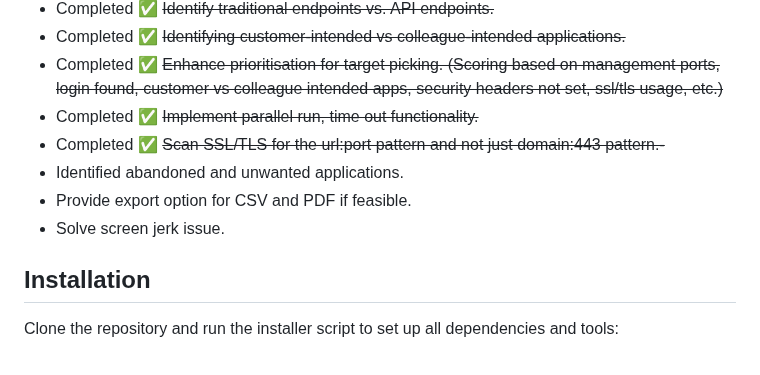
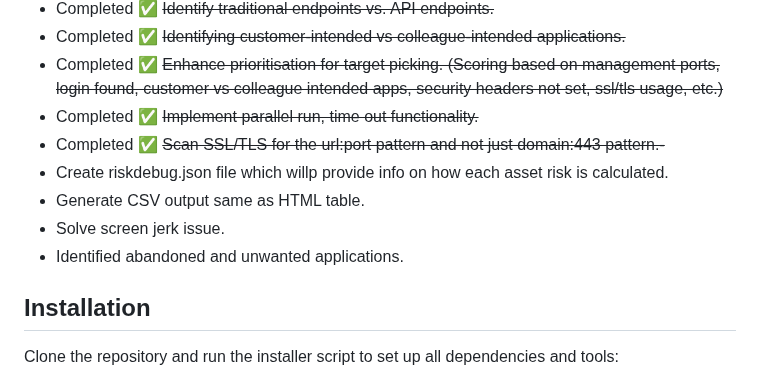
Before and after one commit to iamthefrogy/frogy2.0, a Markdown page: README.md, the part around the change. Drawn GitHub-style.

```diff
--- a/README.md
+++ b/README.md
@@ -120,9 +120,10 @@ Once all factors are tallied, we get a **numeric risk score**. **Higher** means
 - Completed ✅ ~~Enhance prioritisation for target picking. (Scoring based on management ports, login found, customer vs colleague intended apps, security headers not set, ssl/tls usage, etc.)~~
 - Completed ✅ ~~Implement parallel run, time out functionality.~~
 - Completed ✅ ~~Scan SSL/TLS for the url:port pattern and not just domain:443 pattern.-~~
+- Create riskdebug.json file which willp provide info on how each asset risk is calculated.
+- Generate CSV output same as HTML table.
+- Solve screen jerk issue.
 - Identified abandoned and unwanted applications.
-- Provide export option for CSV and PDF if feasible.
-- Solve screen jerk issue.
 
 ## Installation
 
```
